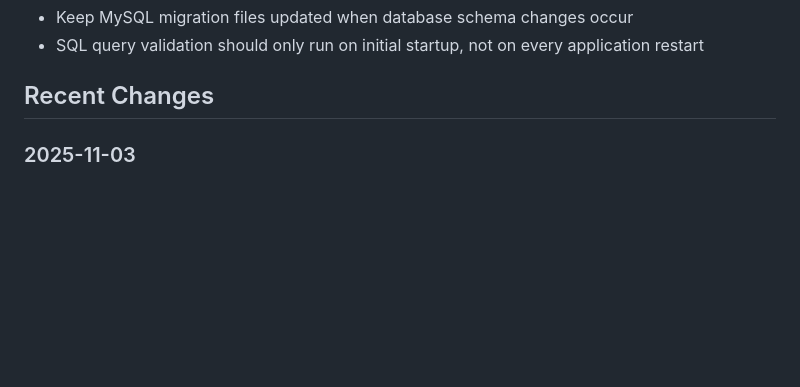
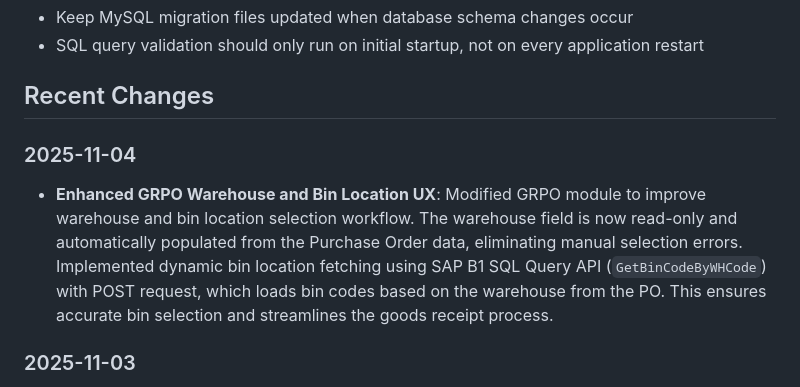
Before and after one commit to pragavigithub/Emerald_Barcode_20251104, a Markdown page: replit.md, the part around the change. GitHub-like rendering; blank space fills up the shorter version.

Commit message:
Improve GRPO module to auto-select warehouse and dynamically load bin locations
Update GRPO module to remove warehouse dropdown, pre-filling it from PO data and dynamically fetching bin locations via SAP B1 SQL Query API.

Replit-Commit-Author: Agent
Replit-Commit-Session-Id: d5c0befa-4802-4949-95d9-606e8faa7d9a
Replit-Commit-Checkpoint-Type: full_checkpoint
Replit-Commit-Event-Id: 8f394bf0-77a9-4c04-be48-d8cbeb666bb6
Replit-Commit-Screenshot-Url: https://storage.googleapis.com/screenshot-production-us-central1/a1d89cb0-b17f-4766-a58a-211b3a6501b3/d5c0befa-4802-4949-95d9-606e8faa7d9a/IBMEkRa

```diff
--- a/replit.md
+++ b/replit.md
@@ -8,6 +8,9 @@ A Flask-based Warehouse Management System (WMS) designed to streamline inventory
 *   SQL query validation should only run on initial startup, not on every application restart
 
 ## Recent Changes
+
+### 2025-11-04
+*   **Enhanced GRPO Warehouse and Bin Location UX**: Modified GRPO module to improve warehouse and bin location selection workflow. The warehouse field is now read-only and automatically populated from the Purchase Order data, eliminating manual selection errors. Implemented dynamic bin location fetching using SAP B1 SQL Query API (`GetBinCodeByWHCode`) with POST request, which loads bin codes based on the warehouse from the PO. This ensures accurate bin selection and streamlines the goods receipt process.
 
 ### 2025-11-03
 *   **Optimized SAP SQL Query Validation**: Modified SAP B1 SQL query validation to run only on initial startup instead of every restart, improving startup performance and avoiding repeated connection attempts when SAP is unavailable. Implemented flag-based system at `.local/state/sap_queries_validated.flag` that records validation attempts (success/failure) and prevents re-runs on subsequent restarts. Added `FORCE_SAP_VALIDATION` environment variable to allow manual re-validation when needed.
```
